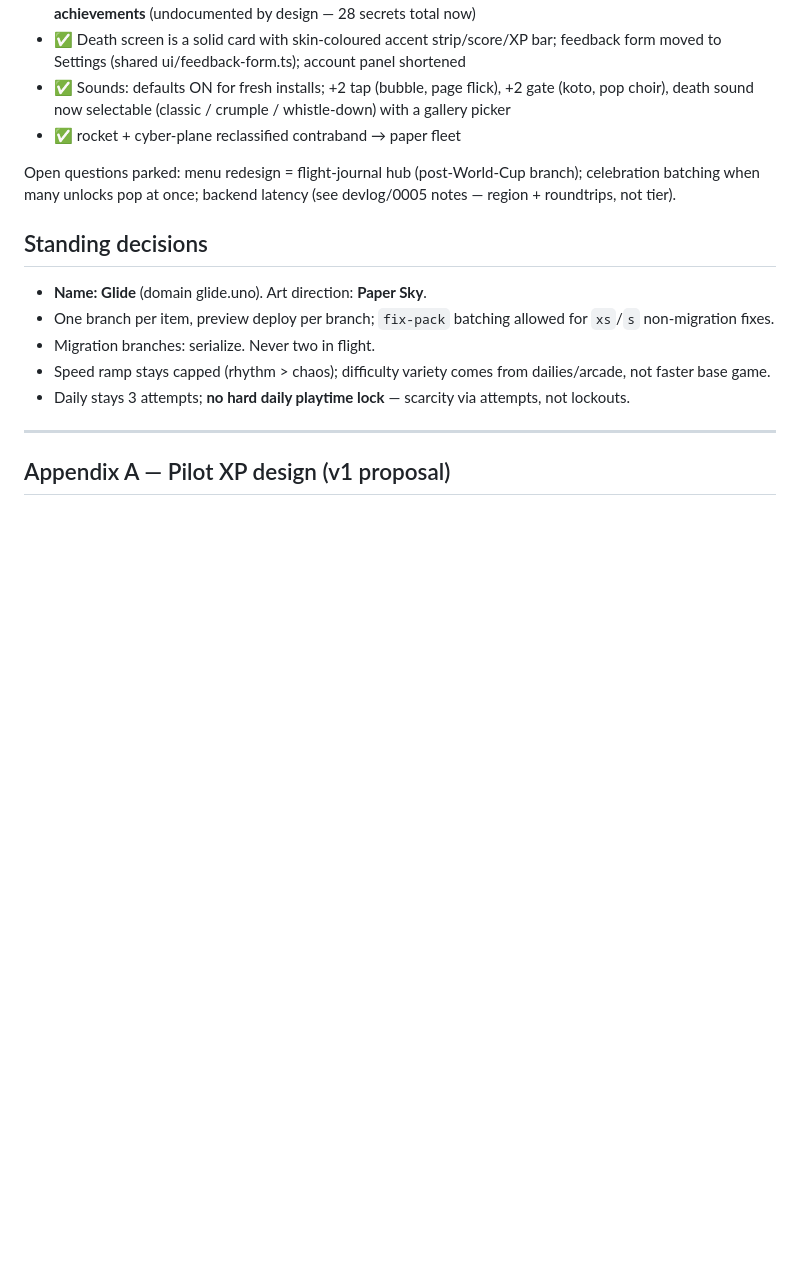
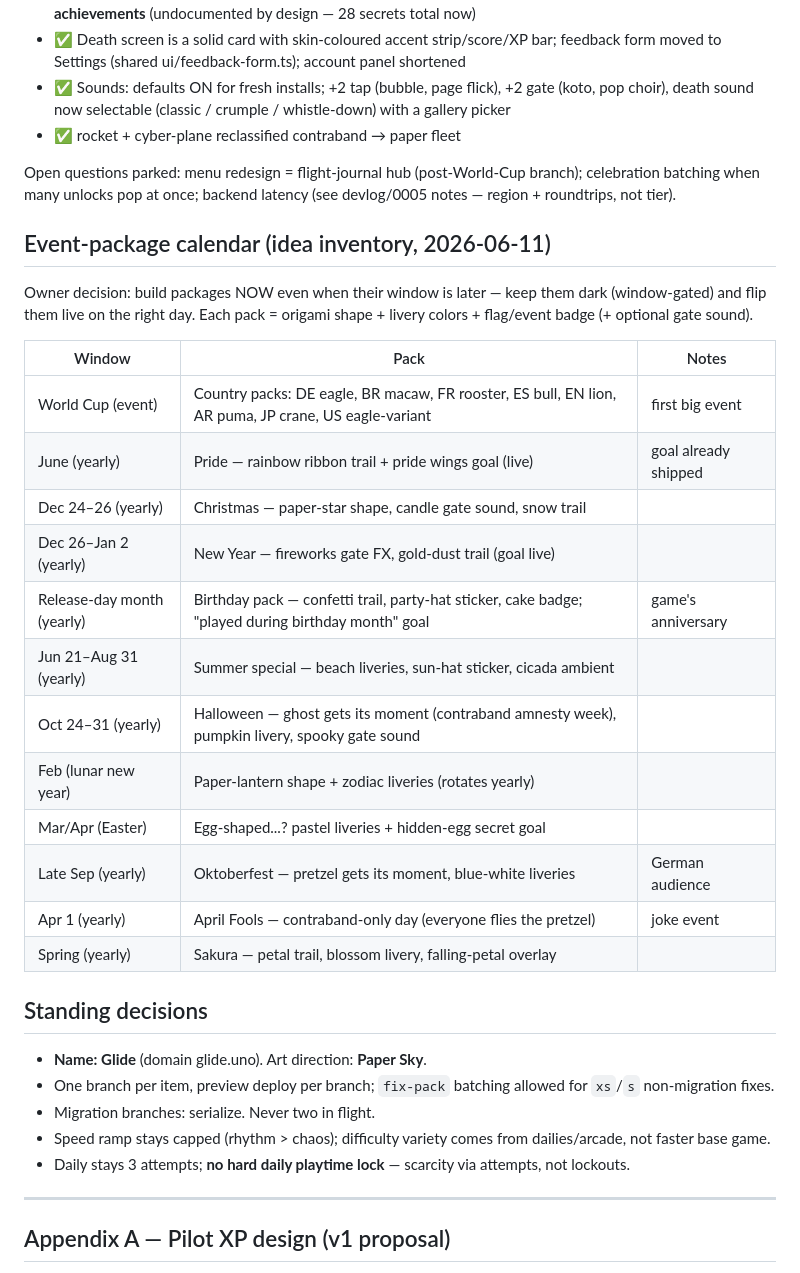
Before and after one commit to Horsti95/Flappy-Remix, a Markdown page: ROADMAP.md, the part around the change. Rendered like a GitHub page; blank space fills up the shorter version.

Commit message:
Roadmap: event-package calendar (build dark, flip live on the day)
https://claude.ai/code/session_01UCe3hoN5ArQfc4fTXuM8KU

```diff
--- a/ROADMAP.md
+++ b/ROADMAP.md
@@ -170,6 +170,27 @@ Open questions parked: menu redesign = flight-journal hub (post-World-Cup
 branch); celebration batching when many unlocks pop at once; backend
 latency (see devlog/0005 notes — region + roundtrips, not tier).
 
+## Event-package calendar (idea inventory, 2026-06-11)
+
+Owner decision: build packages NOW even when their window is later — keep
+them dark (window-gated) and flip them live on the right day. Each pack =
+origami shape + livery colors + flag/event badge (+ optional gate sound).
+
+| Window | Pack | Notes |
+|---|---|---|
+| World Cup (event) | Country packs: DE eagle, BR macaw, FR rooster, ES bull, EN lion, AR puma, JP crane, US eagle-variant | first big event |
+| June (yearly) | Pride — rainbow ribbon trail + pride wings goal (live) | goal already shipped |
+| Dec 24–26 (yearly) | Christmas — paper-star shape, candle gate sound, snow trail | |
+| Dec 26–Jan 2 (yearly) | New Year — fireworks gate FX, gold-dust trail (goal live) | |
+| Release-day month (yearly) | Birthday pack — confetti trail, party-hat sticker, cake badge; "played during birthday month" goal | game's anniversary |
+| Jun 21–Aug 31 (yearly) | Summer special — beach liveries, sun-hat sticker, cicada ambient | |
+| Oct 24–31 (yearly) | Halloween — ghost gets its moment (contraband amnesty week), pumpkin livery, spooky gate sound | |
+| Feb (lunar new year) | Paper-lantern shape + zodiac liveries (rotates yearly) | |
+| Mar/Apr (Easter) | Egg-shaped...? pastel liveries + hidden-egg secret goal | |
+| Late Sep (yearly) | Oktoberfest — pretzel gets its moment, blue-white liveries | German audience |
+| Apr 1 (yearly) | April Fools — contraband-only day (everyone flies the pretzel) | joke event |
+| Spring (yearly) | Sakura — petal trail, blossom livery, falling-petal overlay | |
+
 ## Standing decisions
 - **Name: Glide** (domain glide.uno). Art direction: **Paper Sky**.
 - One branch per item, preview deploy per branch; `fix-pack` batching
```
